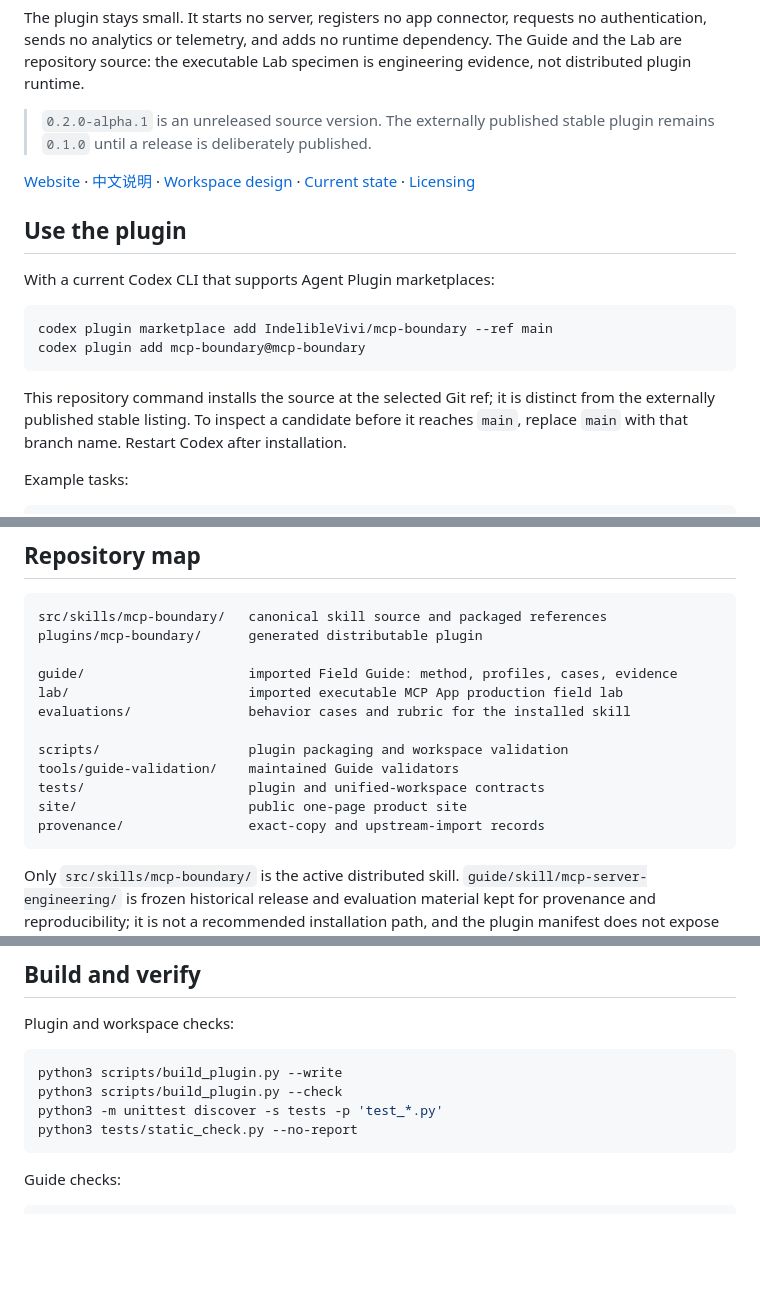
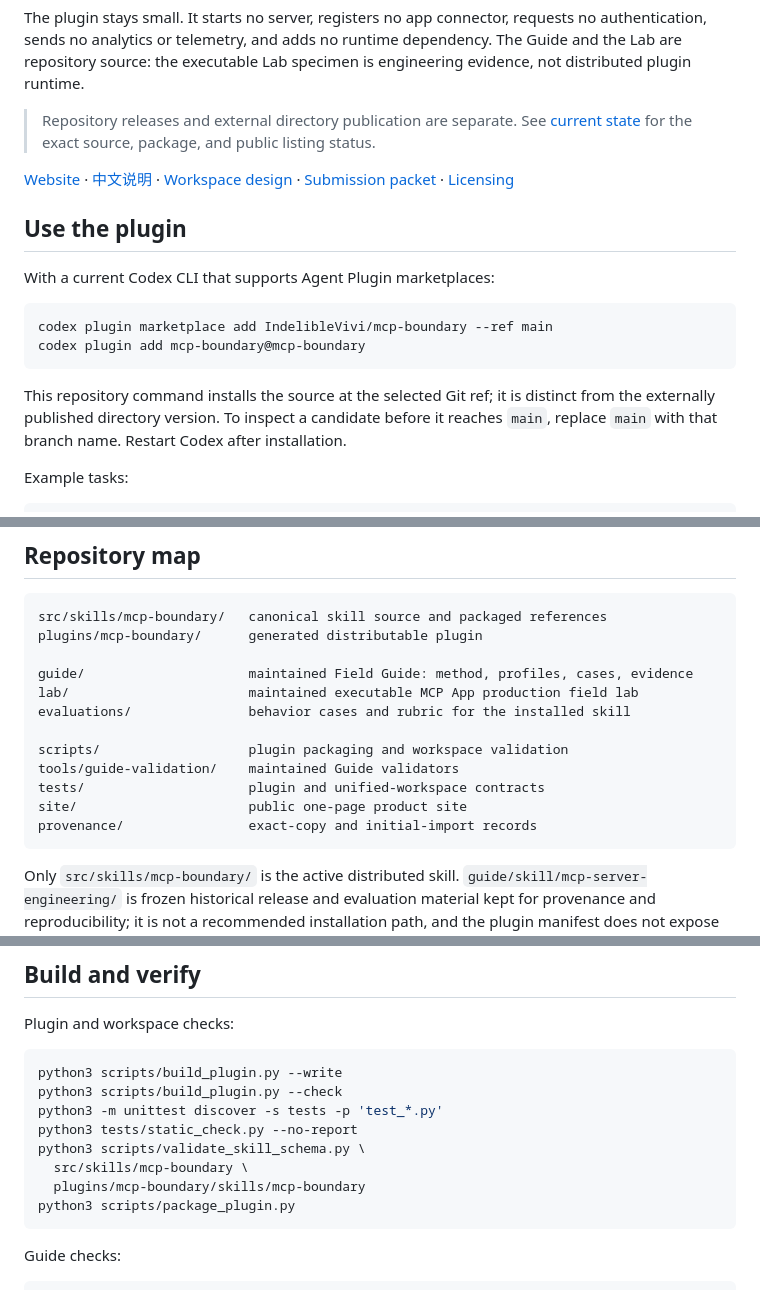
Before and after one commit to IndelibleVivi/mcp-boundary, a Markdown page: README.md, 3 parts joined by grey strips. Drawn GitHub-style; blank space fills up the shorter version.

Commit message:
align README with MCP Boundary 0.2.0 release

````diff
--- a/README.md
+++ b/README.md
@@ -14,9 +14,9 @@ The repository is intentionally a monorepo. A user installs one plugin. A mainta
 
 The plugin stays small. It starts no server, registers no app connector, requests no authentication, sends no analytics or telemetry, and adds no runtime dependency. The Guide and the Lab are repository source: the executable Lab specimen is engineering evidence, not distributed plugin runtime.
 
-> `0.2.0-alpha.1` is an unreleased source version. The externally published stable plugin remains `0.1.0` until a release is deliberately published.
+> Repository releases and external directory publication are separate. See [current state](docs/current-state.md) for the exact source, package, and public listing status.
 
-[Website](https://indeliblevivi.github.io/mcp-boundary/) · [中文说明](README.zh-CN.md) · [Workspace design](docs/UNIFIED-WORKSPACE.md) · [Current state](docs/current-state.md) · [Licensing](LICENSING.md)
+[Website](https://indeliblevivi.github.io/mcp-boundary/) · [中文说明](README.zh-CN.md) · [Workspace design](docs/UNIFIED-WORKSPACE.md) · [Submission packet](docs/submission/0.2.0.md) · [Licensing](LICENSING.md)
 
 ## Use the plugin
 
@@ -27,7 +27,7 @@ codex plugin marketplace add IndelibleVivi/mcp-boundary --ref main
 codex plugin add mcp-boundary@mcp-boundary
 ```
 
-This repository command installs the source at the selected Git ref; it is distinct from the externally published stable listing. To inspect a candidate before it reaches `main`, replace `main` with that branch name. Restart Codex after installation.
+This repository command installs the source at the selected Git ref; it is distinct from the externally published directory version. To inspect a candidate before it reaches `main`, replace `main` with that branch name. Restart Codex after installation.
 
 Example tasks:
 
@@ -51,15 +51,15 @@ The skill may activate implicitly for clearly MCP-specific engineering work. It
 src/skills/mcp-boundary/   canonical skill source and packaged references
 plugins/mcp-boundary/      generated distributable plugin
 
-guide/                     imported Field Guide: method, profiles, cases, evidence
-lab/                       imported executable MCP App production field lab
+guide/                     maintained Field Guide: method, profiles, cases, evidence
+lab/                       maintained executable MCP App production field lab
 evaluations/               behavior cases and rubric for the installed skill
 
 scripts/                   plugin packaging and workspace validation
 tools/guide-validation/    maintained Guide validators
 tests/                     plugin and unified-workspace contracts
 site/                      public one-page product site
-provenance/                exact-copy and upstream-import records
+provenance/                exact-copy and initial-import records
 ```
 
 Only `src/skills/mcp-boundary/` is the active distributed skill. `guide/skill/mcp-server-engineering/` is frozen historical release and evaluation material kept for provenance and reproducibility; it is not a recommended installation path, and the plugin manifest does not expose it.
@@ -88,6 +88,10 @@ python3 scripts/build_plugin.py --write
 python3 scripts/build_plugin.py --check
 python3 -m unittest discover -s tests -p 'test_*.py'
 python3 tests/static_check.py --no-report
+python3 scripts/validate_skill_schema.py \
+  src/skills/mcp-boundary \
+  plugins/mcp-boundary/skills/mcp-boundary
+python3 scripts/package_plugin.py
 ```
 
 Guide checks:
````
